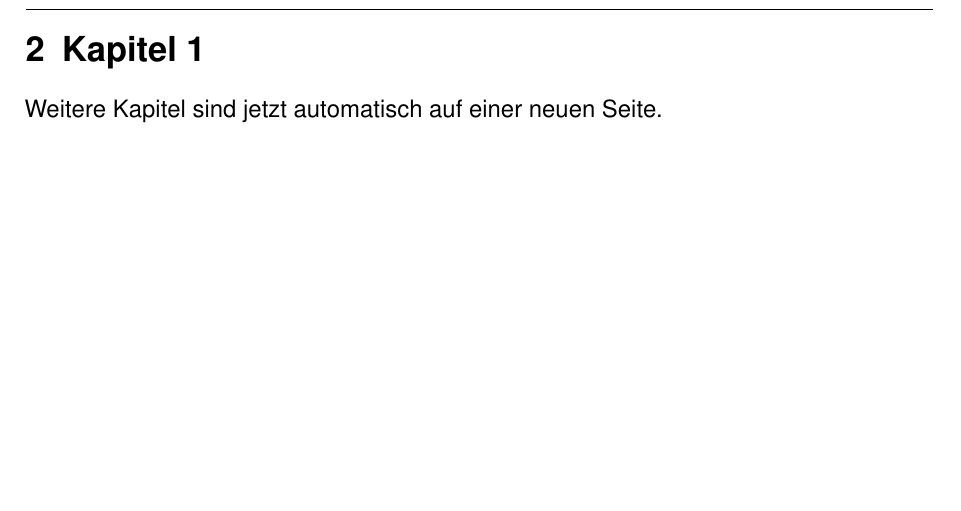
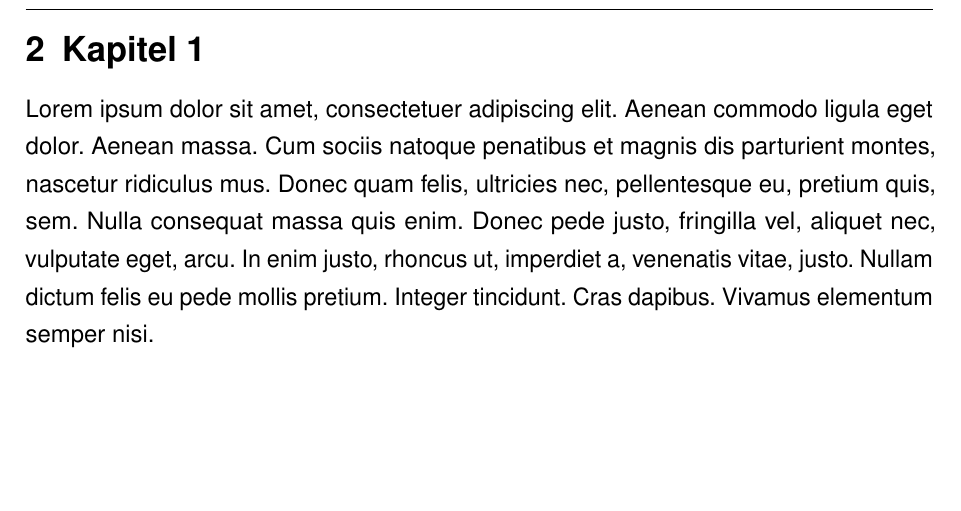
Before and after one commit to ba-latex/Vorlage-Latex, a LaTeX document (Latex/main.tex, which reads Latex/inhalt/Kapitel1.tex): part of page 9 of 15, cut so that both start at the same text. Compiled offline with pdfLaTeX.

Commit message:
Anpassungen

```diff
--- a/Latex/inhalt/Kapitel1.tex
+++ b/Latex/inhalt/Kapitel1.tex
@@ -9,4 +9,13 @@ Weitere Hinweise befinden sich in der Readme.md oder im Wiki.
 Eine ausführliche Dokumentation zu diesem Dokument wird folgen.
 
 \section{Kapitel 1}
-Weitere Kapitel sind jetzt automatisch auf einer neuen Seite.
+Lorem ipsum dolor sit amet, consectetuer adipiscing elit.
+Aenean commodo ligula eget dolor.
+Aenean massa.
+Cum sociis natoque penatibus et magnis dis parturient montes, nascetur ridiculus mus.
+Donec quam felis, ultricies nec, pellentesque eu, pretium quis, sem. Nulla consequat massa quis enim.
+Donec pede justo, fringilla vel, aliquet nec, vulputate eget, arcu. In enim justo, rhoncus ut, imperdiet a, venenatis vitae, justo.
+Nullam dictum felis eu pede mollis pretium.
+Integer tincidunt.
+Cras dapibus.
+Vivamus elementum semper nisi.
```
